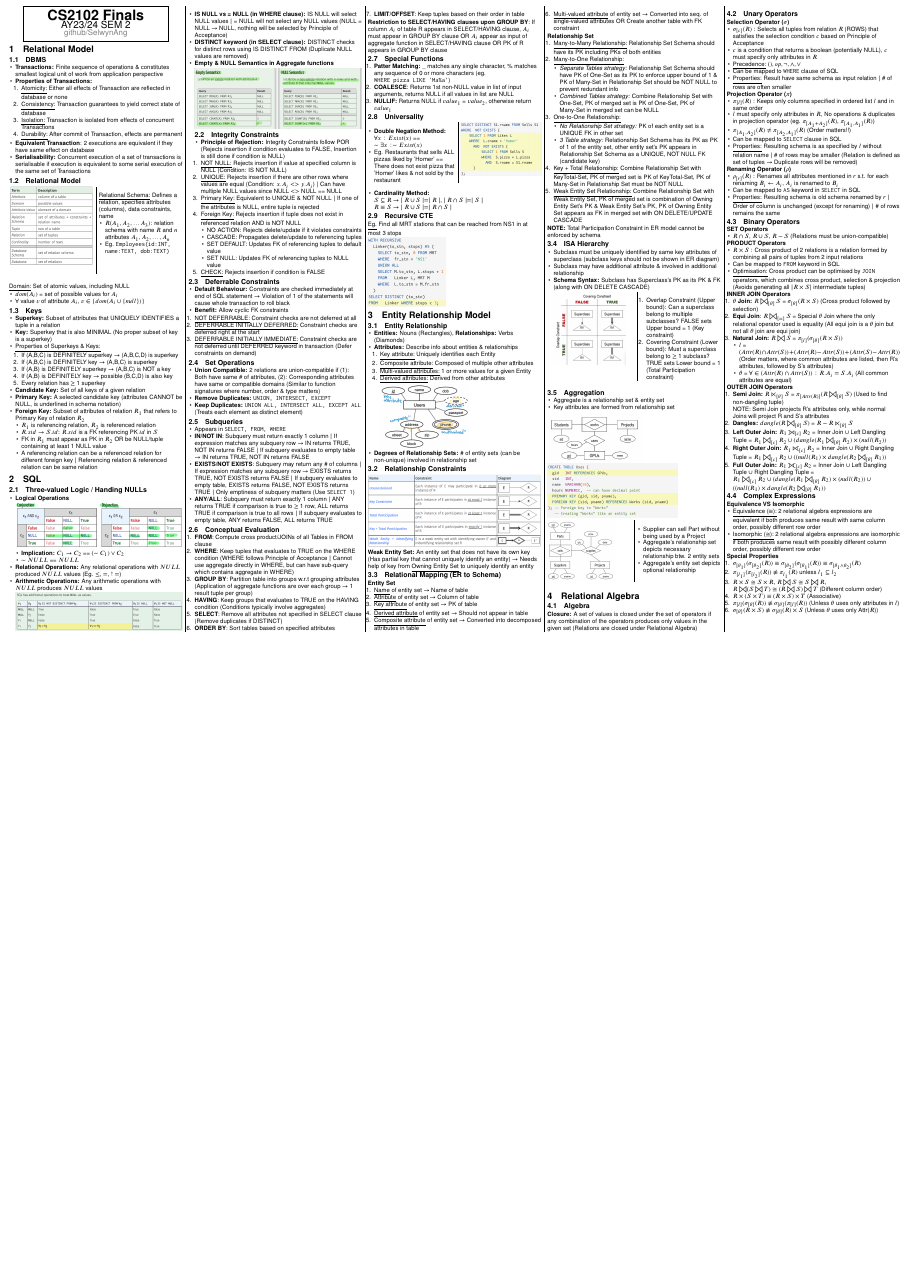
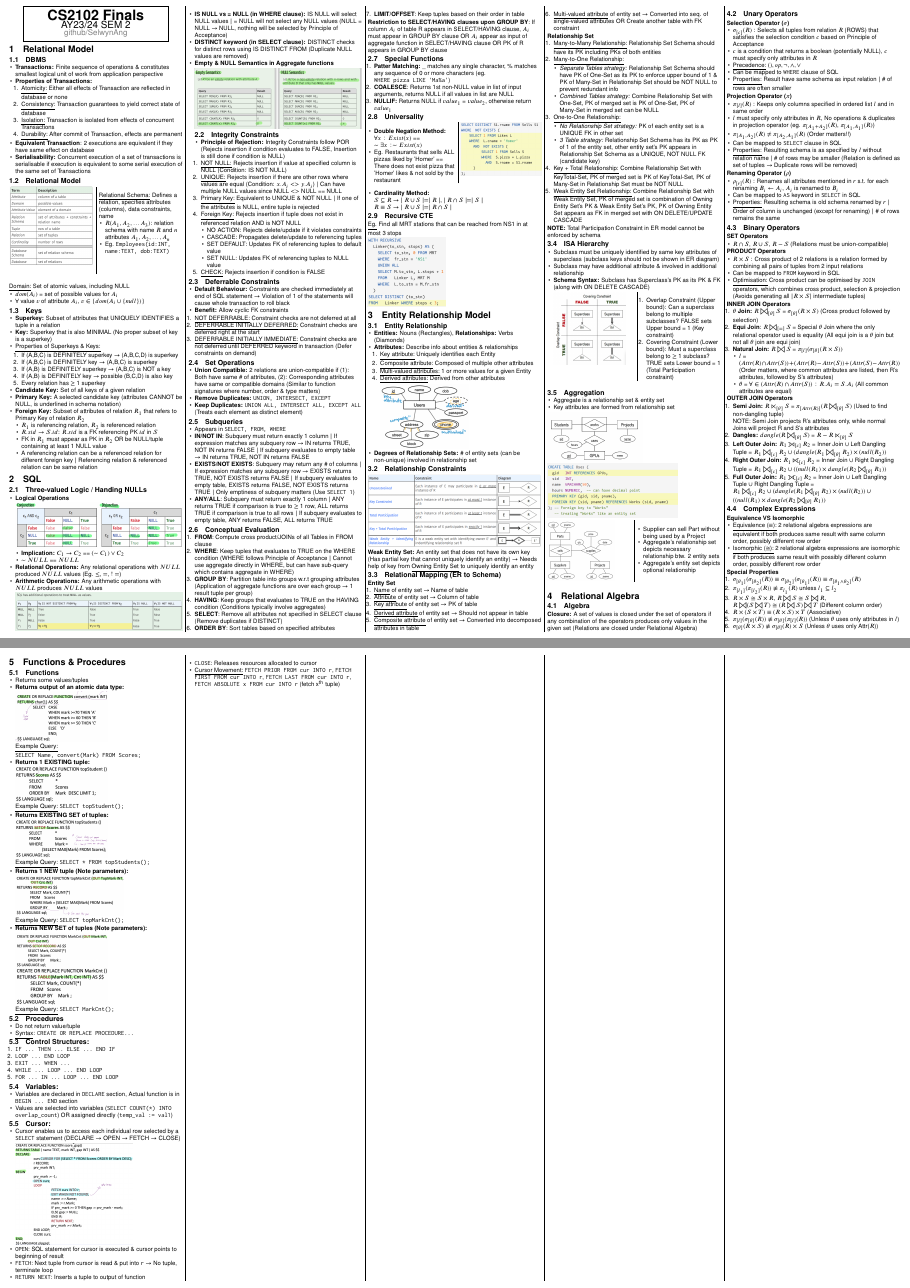
Before and after one commit to SelwynAng/cs2102-cheatsheet, a LaTeX document (cheatsheet.tex): part of the page before the commit and two parts of pages 1 and 2 of 2 after it, the two joined at a grey line, cut so that both start at the same text, the shorter picture padded with empty space. Compiled offline with pdfLaTeX.

Commit message:
Add Functions Procedures

```diff
--- a/cheatsheet.tex
+++ b/cheatsheet.tex
@@ -396,5 +396,58 @@
       \item $\pi_{[l]}(\sigma_{[\theta]}(R)) \nequiv \sigma_{[\theta]}(\pi_{[l]}(R))$ (Unless $\theta$ uses only attributes in $l$)
       \item $\sigma_{[\theta]}(R \times S) \nequiv \sigma_{[\theta]}(R) \times S$ (Unless $\theta$ uses only Attr($R$))
     \end{enumerate}
+
+    \section{Functions \& Procedures}
+    \subsection{Functions}
+    \begin{itemize}
+      \item Returns some values/tuples
+      \item \textbf{Returns output of an atomic data type:}
+      \includegraphics[width=0.55\linewidth]{13_func_atomic.png} \\
+      \underline{Example Query:} \verb|SELECT Name, convert(Mark) FROM Scores;|
+      \item \textbf{Returns 1 EXISTING tuple:}
+      \includegraphics[width=0.55\linewidth]{14_func_existing.png} \\
+      \underline{Example Query:} \verb|SELECT topStudent();|
+      \item \textbf{Returns EXISTING SET of tuples:}
+      \includegraphics[width=0.55\linewidth]{15_func_existing_set.png} \\
+      \underline{Example Query:} \verb|SELECT * FROM topStudents();|
+      \item \textbf{Returns 1 NEW tuple (Note parameters):} \\
+      \includegraphics[width=0.65\linewidth]{16_func_new.png} \\
+      \underline{Example Query:} \verb|SELECT topMarkCnt();|
+      \item \textbf{Returns NEW SET of tuples (Note parameters):}
+      \includegraphics[width=0.55\linewidth]{17_func_new_set.png} \\
+      \includegraphics[width=0.55\linewidth]{18_func_new_table.png} \\
+      \underline{Example Query:} \verb|SELECT MarkCnt();|
+    \end{itemize}
+
+    \subsection{Procedures}
+    \begin{itemize}
+      \item Do not return value/tuple
+      \item \underline{Syntax}: \verb|CREATE OR REPLACE PROCEDURE...|
+    \end{itemize}
+    \subsection{Control Structures:}
+    \begin{enumerate}
+      \item \verb|IF ... THEN ... ELSE ... END IF|
+      \item \verb|LOOP ... END LOOP|
+      \item \verb|EXIT ... WHEN ...|
+      \item \verb|WHILE ... LOOP ... END LOOP|
+      \item \verb|FOR ... IN ... LOOP ... END LOOP|
+    \end{enumerate}
+
+    \subsection{Variables:}
+    \begin{itemize}
+      \item Variables are declared in \verb|DECLARE| section, Actual function is in \verb|BEGIN ... END| section
+      \item Values are selected into variables (\verb|SELECT COUNT(*) INTO| \verb|overlap_count|) OR assigned directly (\verb|temp_val := val1|)
+    \end{itemize}
+
+    \subsection{Cursor:}
+    \begin{itemize}
+      \item Cursor enables us to access each individual row selected by a \verb|SELECT| statement (DECLARE $\rightarrow$ OPEN $\rightarrow$ FETCH $\rightarrow$ CLOSE)
+      \includegraphics[width=0.7\linewidth]{19_cursor.png}
+      \item \verb|OPEN|: SQL statement for cursor is executed \& cursor points to beginning of result
+      \item \verb|FETCH|: Next tuple from cursor is read \& put into \verb|r| $\rightarrow$ No tuple, terminate loop
+      \item \verb|RETURN NEXT|: Inserts a tuple to output of function
+      \item \verb|CLOSE|: Releases resources allocated to cursor
+      \item \underline{Cursor Movement:} \verb|FETCH PRIOR FROM cur INTO r|, \verb|FETCH| \verb|FIRST FROM cur INTO r|, \verb|FETCH LAST FROM cur INTO r|, \verb|FETCH ABSOLUTE x FROM cur INTO r| (fetch x\textsuperscript{th} tuple)
+    \end{itemize}
   \end{multicols*}
 \end{document}
```
Also changed, not shown: images/13_func_atomic.png (added), images/14_func_existing.png (added), images/15_func_existing_set.png (added), images/16_func_new.png (added), images/17_func_new_set.png (added), images/18_func_new_table.png (added), images/19_cursor.png (added).
